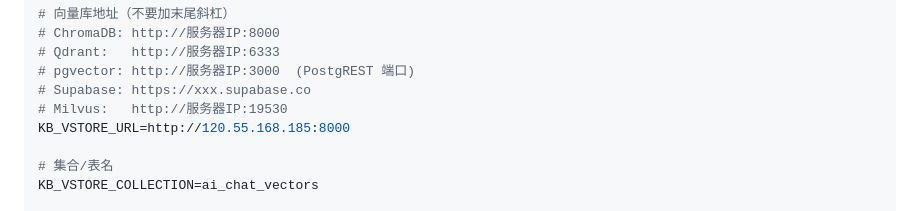
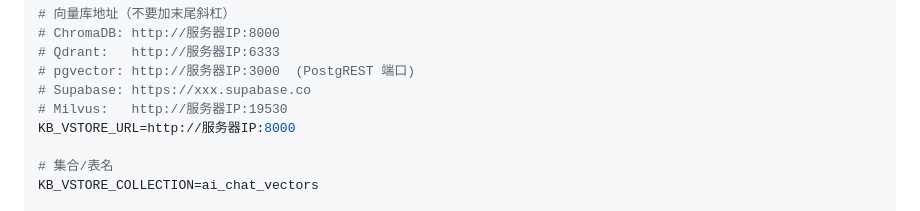
Before and after one commit to shShwsq/web-ai-chat-collector, a Markdown page: docs/skills/SKILL.md, the part around the change. GitHub-like rendering.

```diff
--- a/docs/skills/SKILL.md
+++ b/docs/skills/SKILL.md
@@ -38,7 +38,7 @@ KB_VSTORE_TYPE=chroma
 # pgvector: http://服务器IP:3000  (PostgREST 端口)
 # Supabase: https://xxx.supabase.co
 # Milvus:   http://服务器IP:19530
-KB_VSTORE_URL=http://120.55.168.185:8000
+KB_VSTORE_URL=http://服务器IP:8000
 
 # 集合/表名
 KB_VSTORE_COLLECTION=ai_chat_vectors
```
Also changed, not shown: docs/skill-setup.md (+1 -1 lines).
